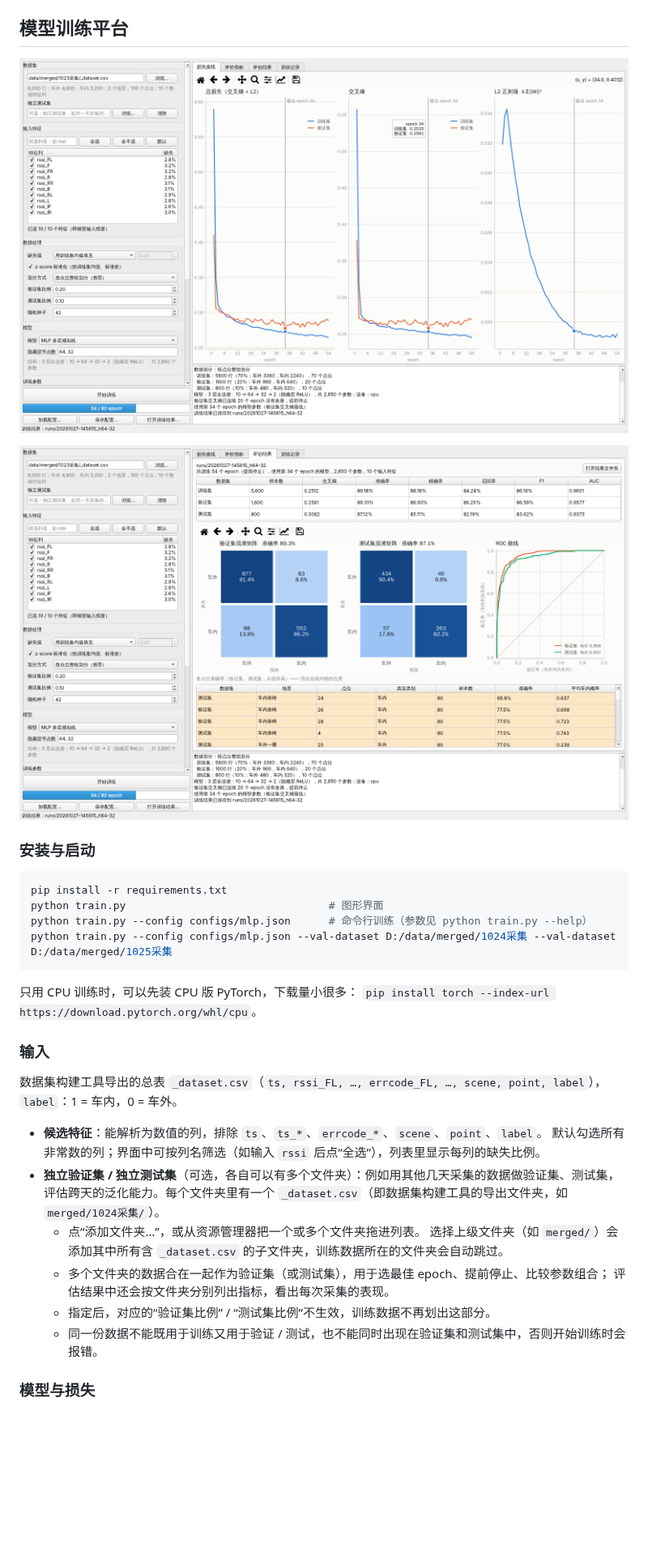
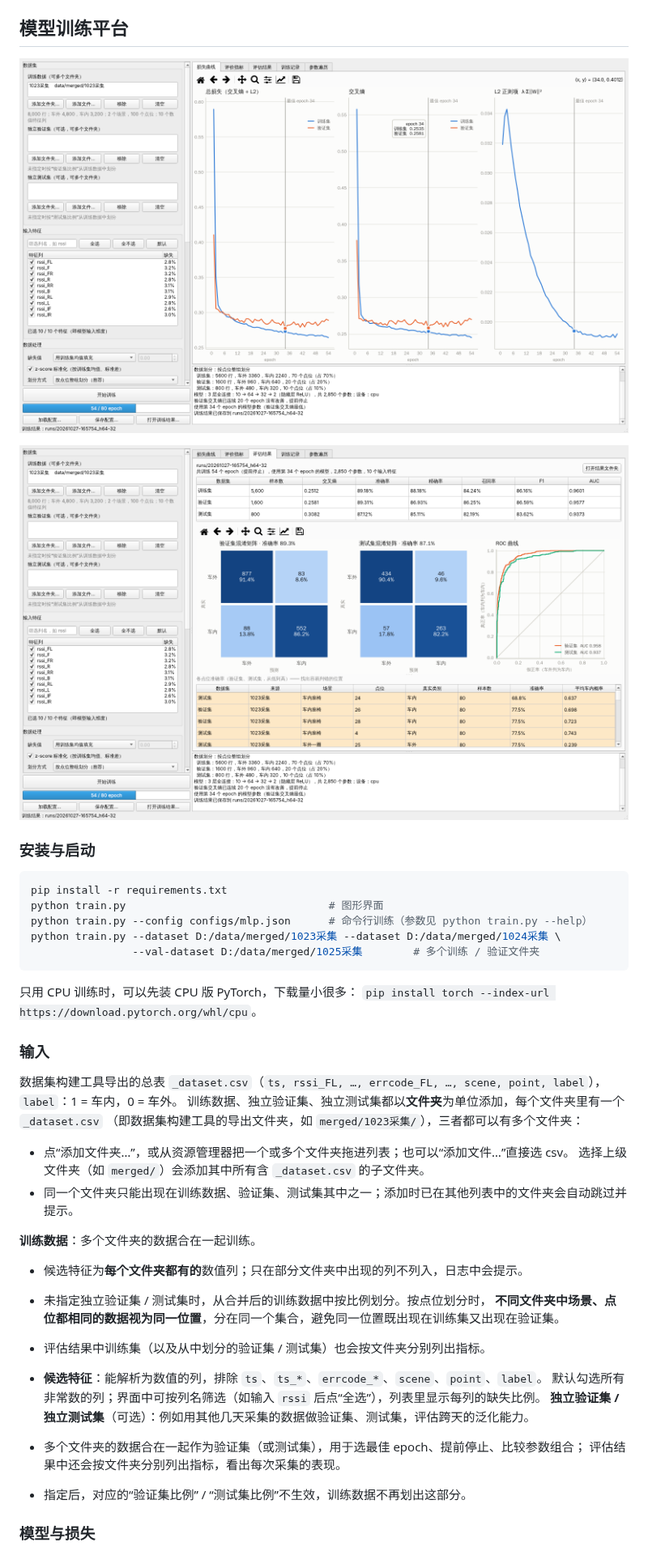
Before and after one commit to XDMA42/CarInOut, a Markdown page: README.md, the part around one of its changes. Shown at 81% size. GitHub-like rendering; pictures changed too: docs/train_eval.png, docs/train_loss.png; blank space fills up the shorter version.

````diff
--- a/README.md
+++ b/README.md
@@ -106,7 +107,8 @@ python -m pytest
 pip install -r requirements.txt
 python train.py                                # 图形界面
 python train.py --config configs/mlp.json      # 命令行训练（参数见 python train.py --help）
-python train.py --config configs/mlp.json --val-dataset D:/data/merged/1024采集 --val-dataset D:/data/merged/1025采集
+python train.py --dataset D:/data/merged/1023采集 --dataset D:/data/merged/1024采集 \
+                --val-dataset D:/data/merged/1025采集        # 多个训练 / 验证文件夹
 ```
 
 只用 CPU 训练时，可以先装 CPU 版 PyTorch，下载量小很多：
@@ -115,17 +117,27 @@ python train.py --config configs/mlp.json --val-dataset D:/data/merged/1024采
 ### 输入
 
 数据集构建工具导出的总表 `_dataset.csv`（`ts, rssi_FL, …, errcode_FL, …, scene, point, label`），`label`：1 = 车内，0 = 车外。
+训练数据、独立验证集、独立测试集都以**文件夹**为单位添加，每个文件夹里有一个 `_dataset.csv`
+（即数据集构建工具的导出文件夹，如 `merged/1023采集/`），三者都可以有多个文件夹：
+
+- 点“添加文件夹…”，或从资源管理器把一个或多个文件夹拖进列表；也可以“添加文件…”直接选 csv。
+  选择上级文件夹（如 `merged/`）会添加其中所有含 `_dataset.csv` 的子文件夹。
+- 同一个文件夹只能出现在训练数据、验证集、测试集其中之一；添加时已在其他列表中的文件夹会自动跳过并提示。
+
+**训练数据**：多个文件夹的数据合在一起训练。
+
+- 候选特征为**每个文件夹都有的**数值列；只在部分文件夹中出现的列不列入，日志中会提示。
+- 未指定独立验证集 / 测试集时，从合并后的训练数据中按比例划分。按点位划分时，
+  **不同文件夹中场景、点位都相同的数据视为同一位置**，分在同一个集合，避免同一位置既出现在训练集又出现在验证集。
+- 评估结果中训练集（以及从中划分的验证集 / 测试集）也会按文件夹分别列出指标。
 
 - **候选特征**：能解析为数值的列，排除 `ts`、`ts_*`、`errcode_*`、`scene`、`point`、`label`。
   默认勾选所有非常数的列；界面中可按列名筛选（如输入 `rssi` 后点“全选”），列表里显示每列的缺失比例。
-- **独立验证集 / 独立测试集**（可选，各自可以有多个文件夹）：例如用其他几天采集的数据做验证集、测试集，
-  评估跨天的泛化能力。每个文件夹里有一个 `_dataset.csv`（即数据集构建工具的导出文件夹，如 `merged/1024采集/`）。
-  - 点“添加文件夹…”，或从资源管理器把一个或多个文件夹拖进列表。
-    选择上级文件夹（如 `merged/`）会添加其中所有含 `_dataset.csv` 的子文件夹，训练数据所在的文件夹会自动跳过。
-  - 多个文件夹的数据合在一起作为验证集（或测试集），用于选最佳 epoch、提前停止、比较参数组合；
-    评估结果中还会按文件夹分别列出指标，看出每次采集的表现。
-  - 指定后，对应的“验证集比例” / “测试集比例”不生效，训练数据不再划出这部分。
-  - 同一份数据不能既用于训练又用于验证 / 测试，也不能同时出现在验证集和测试集中，否则开始训练时会报错。
+**独立验证集 / 独立测试集**（可选）：例如用其他几天采集的数据做验证集、测试集，评估跨天的泛化能力。
+
+- 多个文件夹的数据合在一起作为验证集（或测试集），用于选最佳 epoch、提前停止、比较参数组合；
+  评估结果中还会按文件夹分别列出指标，看出每次采集的表现。
+- 指定后，对应的“验证集比例” / “测试集比例”不生效，训练数据不再划出这部分。
 
 ### 模型与损失
 
````
Also changed, not shown: other parts of README.md (+5 -3 lines), docs/train_sweep.png, 11 other files.
